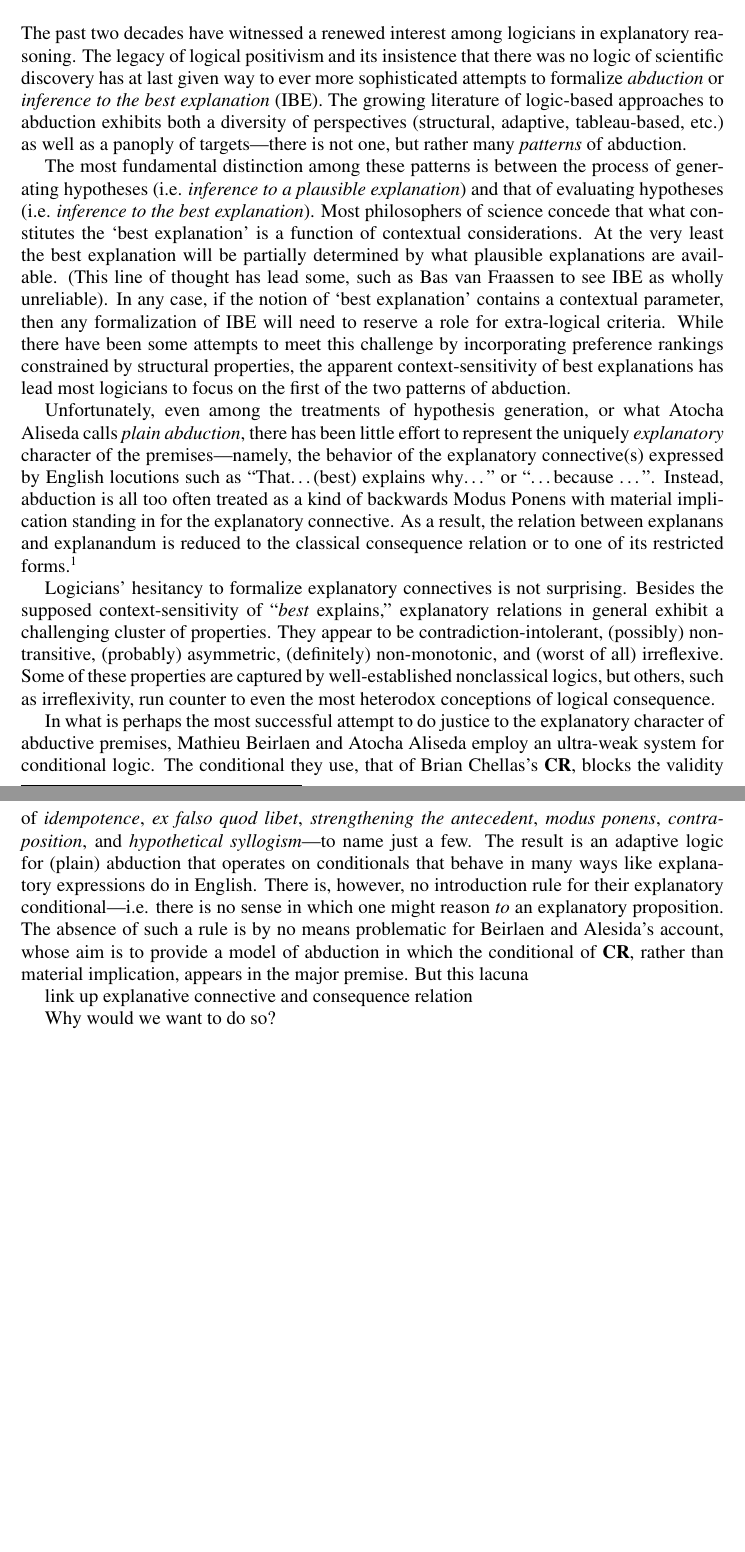
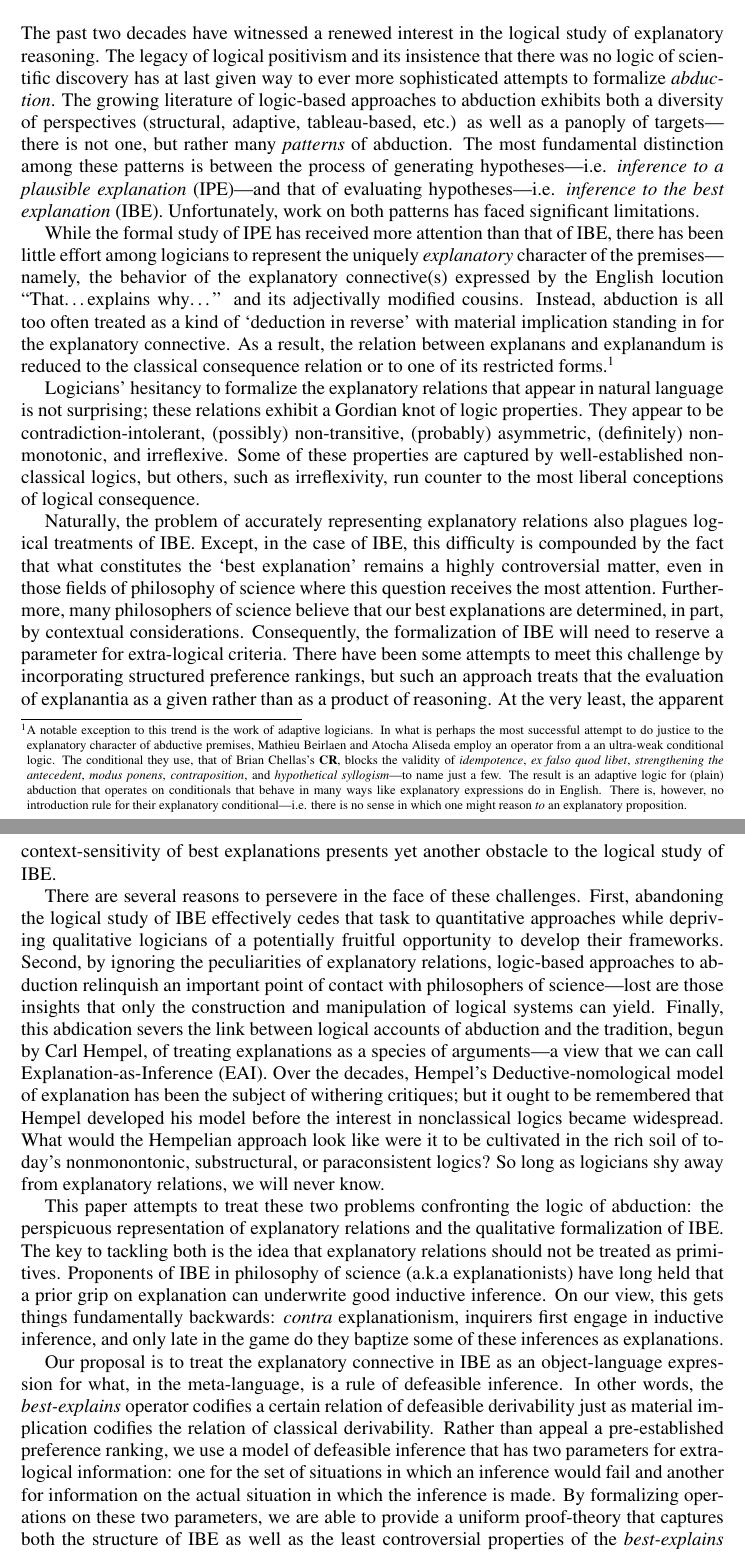
Before and after one commit to jmillson/KMR_Explanation_Inference, a LaTeX document (LogicPaper.tex): two parts of pages 1 and 2 of 22 before the commit and two parts of pages 1 and 2 of 23 after it, joined at a grey line, cut so that both start at the same text, the shorter picture padded with empty space. Compiled offline with pdfLaTeX.

Commit message:
Intro-clicked

```diff
--- a/LogicPaper.tex
+++ b/LogicPaper.tex
@@ -99,21 +99,28 @@
 
 \section{Introduction}
 
- The past two decades have witnessed a renewed interest among logicians in explanatory reasoning. The legacy of logical positivism and its insistence that there was no logic of scientific discovery has at last  given way to ever more sophisticated attempts to formalize  \textit{abduction} or \textit{inference to the best explanation} (IBE). The growing literature of logic-based approaches to abduction exhibits both a diversity of perspectives (structural, adaptive, tableau-based, etc.) as well as a panoply of targets---there is not one, but rather many \textit{patterns} of abduction.
+ The past two decades have witnessed a renewed interest in the logical study of explanatory reasoning. The legacy of logical positivism and its insistence that there was no logic of scientific discovery has at last  given way to ever more sophisticated attempts to formalize  \textit{abduction}. The growing literature of logic-based approaches to abduction exhibits both a diversity of perspectives (structural, adaptive, tableau-based, etc.) as well as a panoply of targets---there is not one, but rather many \textit{patterns} of abduction. The most fundamental distinction among these patterns is between the process of generating hypotheses---i.e. \textit{inference to a plausible explanation} (IPE)---and that of evaluating hypotheses---i.e. \textit{inference to the best explanation} (IBE). Unfortunately, work on both patterns has faced significant limitations.
 
- The most fundamental distinction among these patterns is between the process of generating hypotheses (i.e. \textit{inference to a plausible explanation}) and that of evaluating hypotheses (i.e. \textit{inference to the best explanation}). Most philosophers of science concede that what constitutes the  `best explanation' is a function of contextual considerations.  At the very least the best explanation will be partially determined by what plausible explanations are available. (This line of thought has lead some, such as Bas van Fraassen to see IBE as wholly unreliable). In any case, if the notion of `best explanation' contains a contextual parameter, then any formalization of IBE will need to reserve a role for extra-logical criteria. While there have been some attempts to meet this challenge by incorporating preference rankings constrained by structural properties, the apparent context-sensitivity of best explanations has lead most logicians to focus on the first of the two patterns of abduction.
+ While the formal study of IPE has received more attention than that of IBE,  there has been little effort among logicians to represent the uniquely \textit{explanatory} character of the premises---namely, the behavior of the explanatory connective(s) expressed by the English locution ``That\ldots explains why\ldots'' and its adjectivally modified cousins. Instead, abduction is all too often treated as a kind of `deduction in reverse' with material implication standing in for the explanatory connective. As a result, the relation between explanans and explanandum is reduced to the classical consequence relation or to one of its restricted forms.\fnmark{ConditionalAbduct}
 
- Unfortunately, even among the treatments of hypothesis generation, or what Atocha Aliseda calls \textit{plain abduction}, there has been little effort to represent the uniquely \textit{explanatory} character of the premises---namely, the behavior of the explanatory connective(s) expressed by English locutions such as ``That\ldots(best) explains why\ldots" or ``\ldots because \ldots". Instead, abduction is all too often treated as a kind of backwards Modus Ponens with material implication standing in for the explanatory connective. As a result, the relation between explanans and explanandum is reduced to the classical consequence relation or to one of its restricted forms.\fnmark{ConditionalAbduct}
+  \fntext{ConditionalAbduct}{A notable exception to this trend is the work of adaptive logicians.  In what is perhaps the most successful attempt to do justice to the explanatory character of abductive premises, Mathieu Beirlaen and Atocha Aliseda employ an operator from a an ultra-weak conditional logic. The conditional they use, that of Brian Chellas’s \textbf{CR}, blocks the validity of \textit{idempotence}, \textit{ex falso quod libet}, \textit{strengthening the antecedent}, \textit{modus ponens}, \textit{contraposition}, and \textit{hypothetical syllogism}---to name just a few.  The result is an adaptive logic for (plain) abduction that operates on conditionals that behave in many ways like explanatory expressions do in English. There is, however, no introduction rule for their explanatory conditional---i.e. there is no sense in which one might reason \textit{to} an explanatory proposition.}
 
- \fntext{ConditionalAbduct}{A notable exception to this trend is the work of adaptive logicians...}
+  Logicians' hesitancy to formalize the explanatory relations that appear in natural language is not surprising; these relations exhibit a Gordian knot of logic properties. They appear to be contradiction-intolerant, (possibly) non-transitive, (probably) asymmetric, (definitely) non-monotonic, and irreflexive. Some of these properties are captured by well-established nonclassical logics, but others, such as irreflexivity,  run counter to the most liberal conceptions of logical consequence.
+
+ Naturally, the problem of accurately representing explanatory relations also plagues logical treatments of IBE. Except, in the case of IBE, this difficulty is compounded by the fact that what constitutes the `best explanation' remains a highly controversial matter, even in those fields of philosophy of science where this question receives the most  attention.  Furthermore, many philosophers of science believe that our best explanations are determined, in part, by contextual considerations.  Consequently, the formalization of IBE will need to reserve a parameter for extra-logical criteria. There have been some attempts to meet this challenge by incorporating structured preference rankings, but such an approach treats that the evaluation of explanantia as a given rather than as a product of reasoning. At the very least, the apparent context-sensitivity of best explanations presents yet another obstacle to the logical study of IBE.
+
+ There are several reasons to persevere in the face of these challenges. First, abandoning the logical study of IBE effectively cedes that task to quantitative approaches while depriving qualitative logicians of a potentially fruitful opportunity to develop their frameworks. Second, by ignoring the peculiarities of explanatory relations, logic-based approaches to abduction relinquish an important point of contact with philosophers of science---lost are those insights that only the construction and manipulation of logical systems can yield. Finally, this abdication severs the link between logical accounts of abduction and the tradition, begun by Carl Hempel, of treating explanations as a species of arguments---a view that we can call Explanation-as-Inference (EAI). Over the decades, Hempel's Deductive-nomological model of explanation has been the subject of withering critiques; but it ought to be remembered that Hempel developed his model before the interest in nonclassical logics became widespread. What would the Hempelian approach look like were it to be cultivated in the rich soil of today's nonmonontonic, substructural, or paraconsistent logics? So long as logicians shy away from explanatory relations, we will never know.
+
+This paper attempts to treat these two problems confronting the logic of abduction: the perspicuous representation of explanatory relations and the qualitative formalization of IBE. The key to tackling both is the idea that explanatory relations should not be treated as primitives. Proponents of IBE in philosophy of science (a.k.a explanationists) have long held that a prior grip on explanation can underwrite good inductive inference. On our view, this  gets things fundamentally backwards: \textit{contra} explanationism, inquirers first engage in inductive inference, and only late in the game do they baptize some of these inferences as explanations.
+
+Our proposal is to treat the explanatory connective in IBE as an object-language expression for what, in the meta-language, is a rule of defeasible inference. In other words, the \textit{best-explains} operator codifies a certain relation of defeasible derivability just as material implication codifies the relation of classical derivability.  Rather than appeal a pre-established preference ranking, we use a model of defeasible inference that has two parameters for extra-logical information: one for the set of situations in which an inference would fail and another for information on the actual situation in which the inference is made. By formalizing operations on these two parameters, we are able to provide a uniform proof-theory that captures both the structure of IBE as well as the least controversial properties of the \textit{best-explains} relation.
+
+The reader may already have noticed an Hempelian deposit in our approach to explanation.
 
 
 
- Logicians' hesitancy to formalize explanatory connectives is not surprising. Besides the supposed context-sensitivity of ``\textit{best} explains,'' explanatory relations in general exhibit a challenging cluster of properties. They appear to be contradiction-intolerant, (possibly) non-transitive, (probably) asymmetric, (definitely) non-monotonic, and (worst of all) irreflexive. Some of these properties are captured by well-established nonclassical logics, but others, such as irreflexivity,  run counter to even the most heterodox conceptions of logical consequence.
 
- In what is perhaps the most successful attempt to do justice to the explanatory character of abductive premises, Mathieu Beirlaen and Atocha Aliseda employ an ultra-weak system for conditional logic. The conditional they use, that of Brian Chellas’s \textbf{CR}, blocks the validity of \textit{idempotence}, \textit{ex falso quod libet}, \textit{strengthening the antecedent}, \textit{modus ponens}, \textit{contraposition}, and \textit{hypothetical syllogism}---to name just a few.  The result is an adaptive logic for (plain) abduction that operates on conditionals that behave in many ways like explanatory expressions do in English. There is, however, no introduction rule for their explanatory conditional---i.e. there is no sense in which one might reason \textit{to} an explanatory proposition.  The absence of such a rule is by no means problematic for Beirlaen and Alesida's account, whose aim is to provide a model of abduction in which the conditional of \textbf{CR}, rather than material implication, appears in the major premise. But this lacuna
 
- link up explanative connective and consequence relation
+ In doing so, we offer a glimpse at a logic that codifies the properties of explanatory relations in terms of (a class of) nonclassical consequence relations.
 
- Why would we want to do so?
 
```
Also changed, not shown: LogicPaper.pdf, LogicPaper.tex (8 more changed lines).
